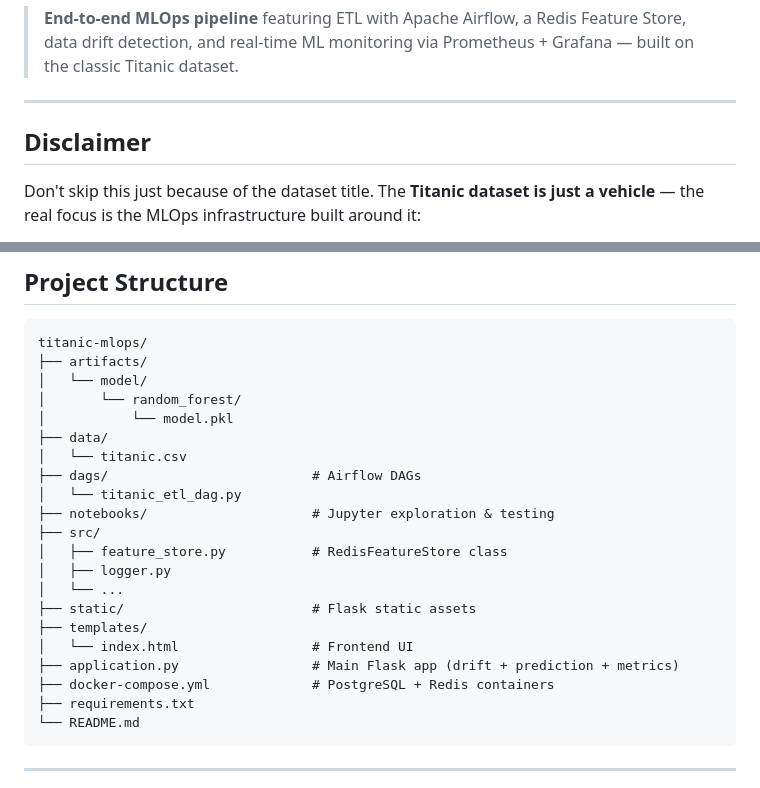
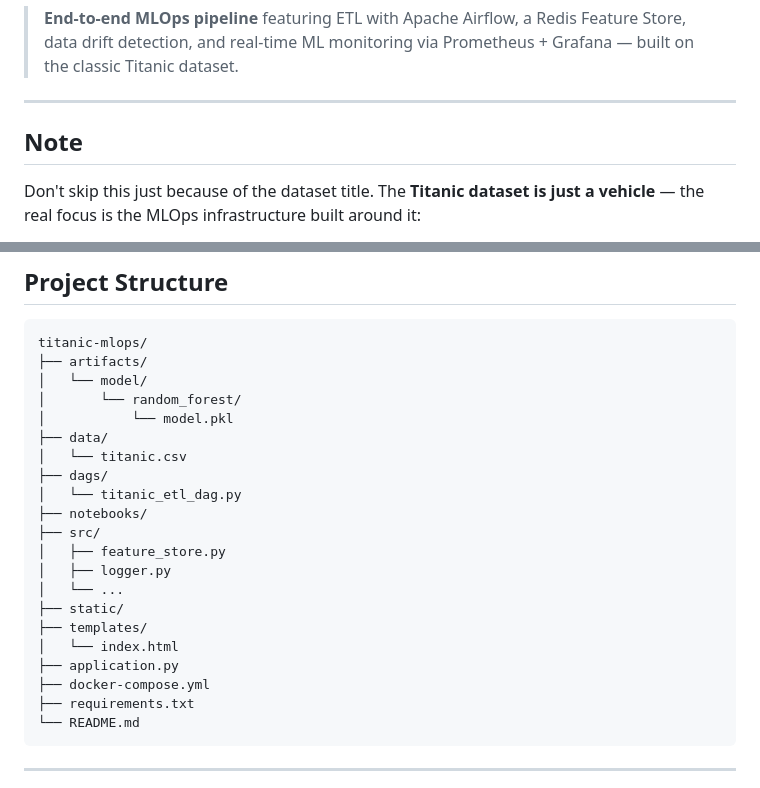
Before and after one commit to TannushreeVaishnav/Titanic-Mlops-Pipeline, a Markdown page: README.md, 2 parts joined by grey strips. GitHub-like rendering.

Commit message:
Revise README for clarity and section update
Updated sections for clarity and consistency, changing 'Disclaimer' to 'Note' and modifying the output section.

````diff
--- a/README.md
+++ b/README.md
@@ -4,7 +4,7 @@
 
 ---
 
-## Disclaimer
+## Note
 
 Don't skip this just because of the dataset title. The **Titanic dataset is just a vehicle** — the real focus is the MLOps infrastructure built around it:
 
@@ -84,18 +84,18 @@ titanic-mlops/
 │           └── model.pkl
 ├── data/
 │   └── titanic.csv
-├── dags/                          # Airflow DAGs
+├── dags/
 │   └── titanic_etl_dag.py
-├── notebooks/                     # Jupyter exploration & testing
+├── notebooks/
 ├── src/
-│   ├── feature_store.py           # RedisFeatureStore class
+│   ├── feature_store.py
 │   ├── logger.py
 │   └── ...
-├── static/                        # Flask static assets
+├── static/
 ├── templates/
-│   └── index.html                 # Frontend UI
-├── application.py                 # Main Flask app (drift + prediction + metrics)
-├── docker-compose.yml             # PostgreSQL + Redis containers
+│   └── index.html
+├── application.py
+├── docker-compose.yml
 ├── requirements.txt
 └── README.md
 ```
````
Also changed, not shown: other parts of README.md (+7 -7 lines).
